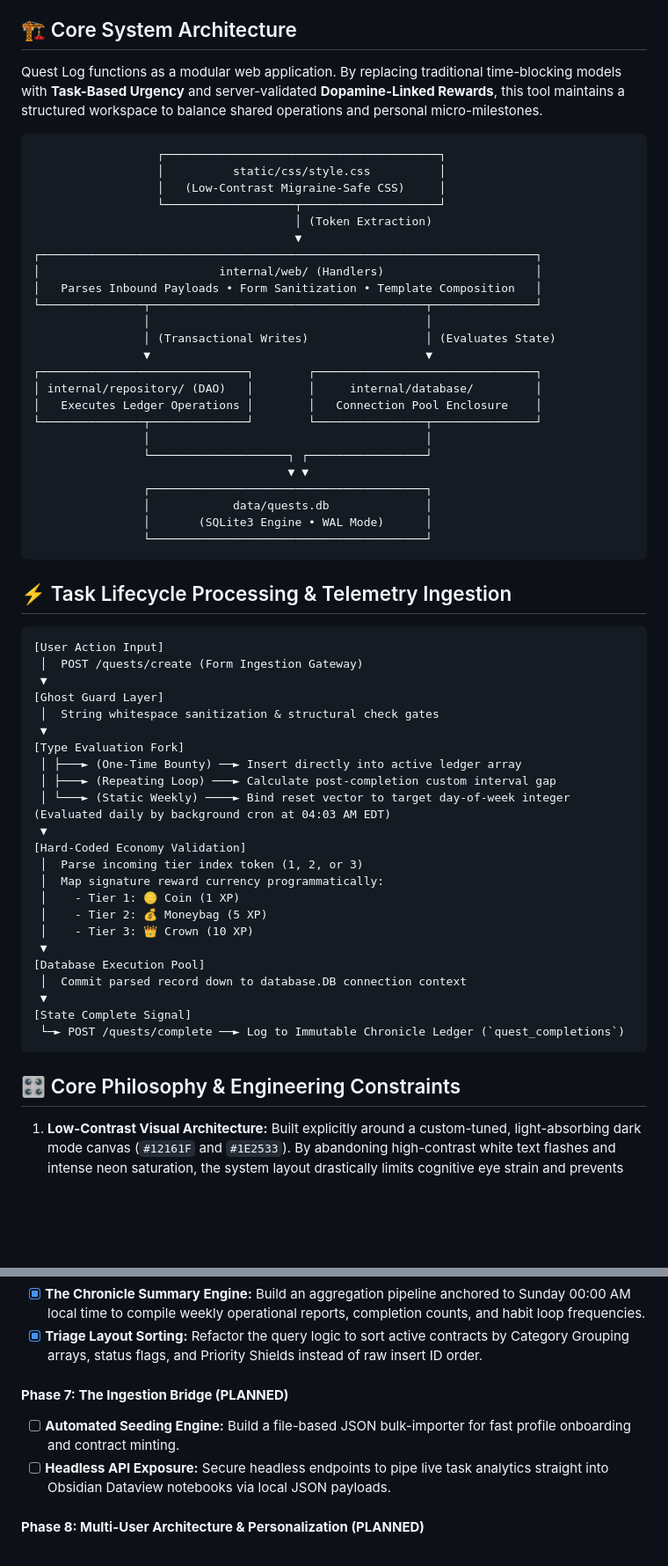
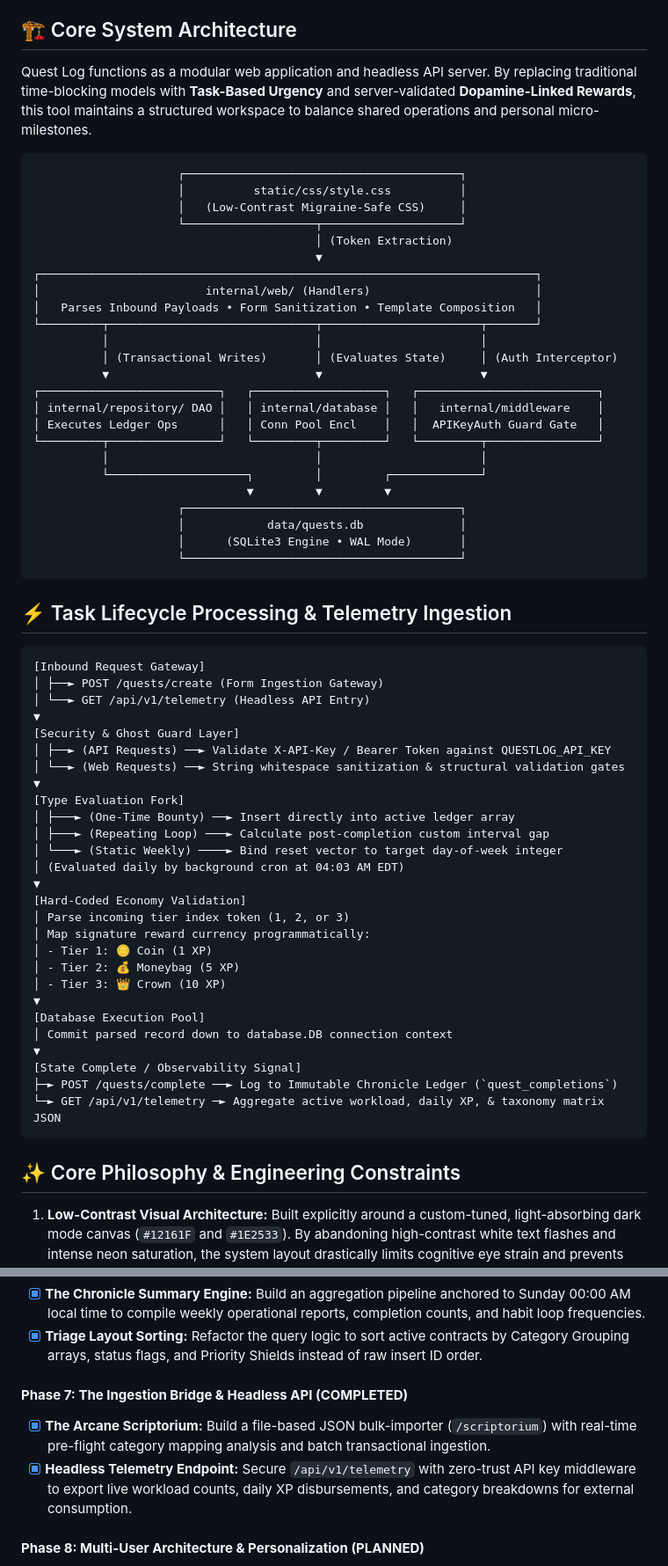
Before and after one commit to Cfirth725/quest-log, a Markdown page: README.md, 2 parts joined by grey strips. Shown at 88% size. Drawn GitHub-style; blank space fills up the shorter version.

Commit message:
docs(readme): update system architecture, flow diagrams, and phase completion status for telemetry api

````diff
--- a/README.md
+++ b/README.md
@@ -4,63 +4,67 @@ An offline-first, high-performance background engine and task management system
 This repository implements a resilient, ADHD-friendly execution framework designed to bridge the gap between long-term high-level goals (such as system design mastery, literature production, and physical conditioning) and daily executive function.
 
 ## 🏗️ Core System Architecture
-Quest Log functions as a modular web application. By replacing traditional time-blocking models with **Task-Based Urgency** and server-validated **Dopamine-Linked Rewards**, this tool maintains a structured workspace to balance shared operations and personal micro-milestones.
+Quest Log functions as a modular web application and headless API server. By replacing traditional time-blocking models with **Task-Based Urgency** and server-validated **Dopamine-Linked Rewards**, this tool maintains a structured workspace to balance shared operations and personal micro-milestones.
 
 ```
-                  ┌────────────────────────────────────────┐
-                  │          static/css/style.css          │
-                  │   (Low-Contrast Migraine-Safe CSS)     │
-                  └───────────────────┬────────────────────┘
-                                      │ (Token Extraction)
-                                      ▼
+                     ┌────────────────────────────────────────┐
+                     │          static/css/style.css          │
+                     │   (Low-Contrast Migraine-Safe CSS)     │
+                     └───────────────────┬────────────────────┘
+                                         │ (Token Extraction)
+                                         ▼
 ┌────────────────────────────────────────────────────────────────────────┐
-│                          internal/web/ (Handlers)                      │
+│                        internal/web/ (Handlers)                        │
 │   Parses Inbound Payloads • Form Sanitization • Template Composition   │
-└───────────────┬────────────────────────────────────────┬───────────────┘
-                │                                        │
-                │ (Transactional Writes)                 │ (Evaluates State)
-                ▼                                        ▼
-┌──────────────────────────────┐        ┌────────────────────────────────┐
-│ internal/repository/ (DAO)   │        │     internal/database/         │
-│   Executes Ledger Operations │        │   Connection Pool Enclosure    │
-└───────────────┬──────────────┘        └────────────────┬───────────────┘
-                │                                        │
-                └────────────────────┐ ┌─────────────────┘
-                                     ▼ ▼
-				┌────────────────────────────────────────┐
-				│            data/quests.db              │
-				│       (SQLite3 Engine • WAL Mode)      │
-				└────────────────────────────────────────┘
+└─────────┬──────────────────────────────┬───────────────────────┬───────┘
+          │                              │                       │
+          │ (Transactional Writes)       │ (Evaluates State)     │ (Auth Interceptor)
+          ▼                              ▼                       ▼
+┌──────────────────────────┐   ┌───────────────────┐   ┌──────────────────────────┐
+│ internal/repository/ DAO │   │ internal/database │   │   internal/middleware    │
+│ Executes Ledger Ops      │   │ Conn Pool Encl    │   │  APIKeyAuth Guard Gate   │
+└─────────┬────────────────┘   └─────────┬─────────┘   └─────────┬────────────────┘
+          │                              │                       │
+          └────────────────────┐         │         ┌─────────────┘
+                               ▼         ▼         ▼
+                     ┌────────────────────────────────────────┐
+                     │            data/quests.db              │
+                     │      (SQLite3 Engine • WAL Mode)       │
+                     └────────────────────────────────────────┘
 ```
 
 ## ⚡ Task Lifecycle Processing & Telemetry Ingestion
 ```
-[User Action Input]
- │  POST /quests/create (Form Ingestion Gateway)
- ▼
-[Ghost Guard Layer]
- │  String whitespace sanitization & structural check gates
- ▼
+[Inbound Request Gateway]
+│ ├──► POST /quests/create (Form Ingestion Gateway)
+│ └──► GET /api/v1/telemetry (Headless API Entry)
+▼
+[Security & Ghost Guard Layer]
+│ ├──► (API Requests) ──► Validate X-API-Key / Bearer Token against QUESTLOG_API_KEY
+│ └──► (Web Requests) ──► String whitespace sanitization & structural validation gates
+▼
 [Type Evaluation Fork]
- │ ├───► (One-Time Bounty) ──► Insert directly into active ledger array
- │ ├───► (Repeating Loop) ───► Calculate post-completion custom interval gap
- │ └───► (Static Weekly) ────► Bind reset vector to target day-of-week integer (Evaluated daily by background cron at 04:03 AM EDT)
- ▼
+│ ├───► (One-Time Bounty) ──► Insert directly into active ledger array
+│ ├───► (Repeating Loop) ───► Calculate post-completion custom interval gap
+│ └───► (Static Weekly) ────► Bind reset vector to target day-of-week integer
+│ (Evaluated daily by background cron at 04:03 AM EDT)
+▼
 [Hard-Coded Economy Validation]
- │  Parse incoming tier index token (1, 2, or 3)
- │  Map signature reward currency programmatically:
- │    - Tier 1: 🪙 Coin (1 XP)
- │    - Tier 2: 💰 Moneybag (5 XP)
- │    - Tier 3: 👑 Crown (10 XP)
- ▼
+│ Parse incoming tier index token (1, 2, or 3)
+│ Map signature reward currency programmatically:
+│ - Tier 1: 🪙 Coin (1 XP)
+│ - Tier 2: 💰 Moneybag (5 XP)
+│ - Tier 3: 👑 Crown (10 XP)
+▼
 [Database Execution Pool]
- │  Commit parsed record down to database.DB connection context
- ▼
-[State Complete Signal]
- └─► POST /quests/complete ──► Log to Immutable Chronicle Ledger (`quest_completions`)
+│ Commit parsed record down to database.DB connection context
+▼
+[State Complete / Observability Signal]
+├─► POST /quests/complete ──► Log to Immutable Chronicle Ledger (`quest_completions`)
+└─► GET /api/v1/telemetry ─► Aggregate active workload, daily XP, & taxonomy matrix JSON
 ```
 
-## 🎛️ Core Philosophy & Engineering Constraints
+## ✨ Core Philosophy & Engineering Constraints
 1. **Low-Contrast Visual Architecture:** Built explicitly around a custom-tuned, light-absorbing dark mode canvas (`#12161F` and `#1E2533`). By abandoning high-contrast white text flashes and intense neon saturation, the system layout drastically limits cognitive eye strain and prevents visual vibration during barometric pressure swings.
 2. **The Hard-Coded Economy:** Eliminates arbitrary point value inflation. Task rewards are strictly compressed to static server-evaluated integers ($1$, $5$, $10$), ensuring long-term ledger consistency.
 3. **Strategic Momentum Triage:** Implements an immediate frontend filter toggle ("Momentum Mode"). When active, the query engine limits database scanning outputs exclusively to `is_non_negotiable` tasks, lowering the interface cognitive load down to zero during tight windows.
@@ -104,9 +109,9 @@ Quest Log functions as a modular web application. By replacing traditional time-
 - [x] **The Chronicle Summary Engine:** Build an aggregation pipeline anchored to Sunday 00:00 AM local time to compile weekly operational reports, completion counts, and habit loop frequencies.
 - [x] **Triage Layout Sorting:** Refactor the query logic to sort active contracts by Category Grouping arrays, status flags, and Priority Shields instead of raw insert ID order.
 
-#### **Phase 7: The Ingestion Bridge (PLANNED)**
-- [ ] **Automated Seeding Engine:** Build a file-based JSON bulk-importer for fast profile onboarding and contract minting.
-- [ ] **Headless API Exposure:** Secure headless endpoints to pipe live task analytics straight into Obsidian Dataview notebooks via local JSON payloads.
+#### **Phase 7: The Ingestion Bridge & Headless API (COMPLETED)**
+- [x] **The Arcane Scriptorium:** Build a file-based JSON bulk-importer (`/scriptorium`) with real-time pre-flight category mapping analysis and batch transactional ingestion.
+- [x] **Headless Telemetry Endpoint:** Secure `/api/v1/telemetry` with zero-trust API key middleware to export live workload counts, daily XP disbursements, and category breakdowns for external consumption.
 
 #### **Phase 8: Multi-User Architecture & Personalization (PLANNED)**
 - [ ] **Session Authentication Layer:** Implement a lightweight, secure session state manager to protect individual dashboard profiles.
````
Also changed, not shown: other parts of README.md (+4 -3 lines).
